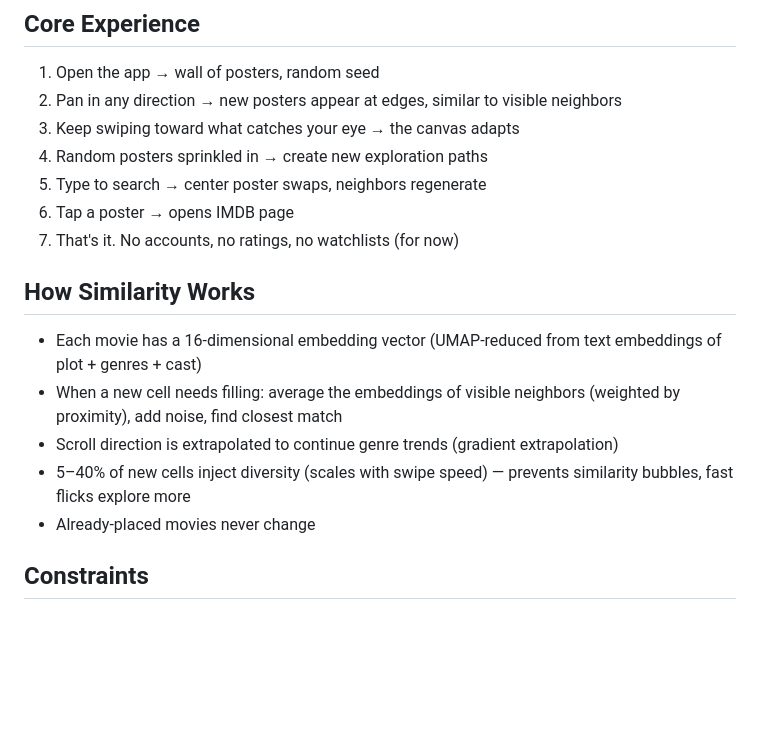
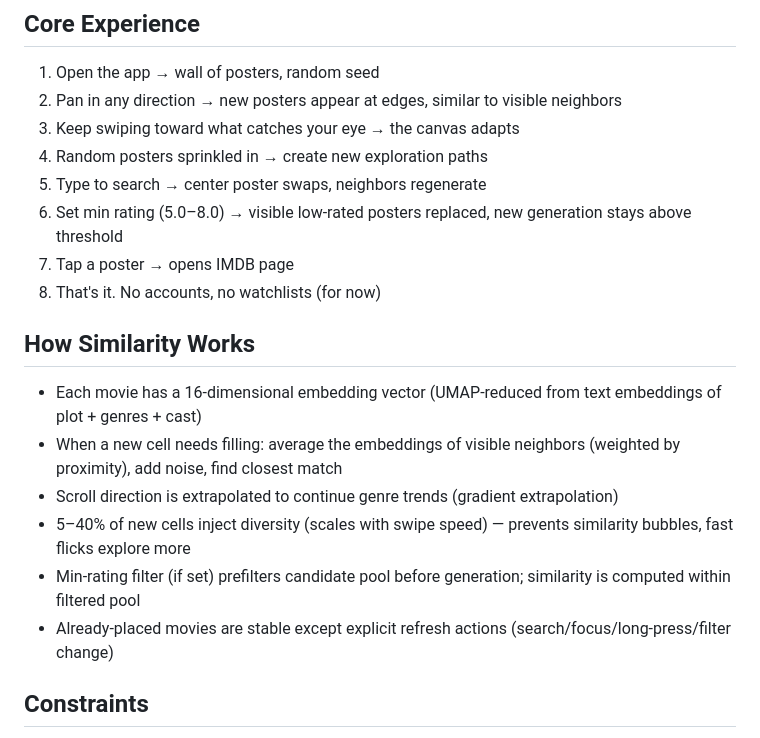
Before and after one commit to 0xBADC0FFEE/randomovie, a Markdown page: PRD.md, the part around the change. Rendered like a GitHub page; blank space fills up the shorter version.

```diff
--- a/PRD.md
+++ b/PRD.md
@@ -16,8 +16,9 @@ Infinite 2D canvas of movie posters. No lists, no categories. You pan around, an
 3. Keep swiping toward what catches your eye → the canvas adapts
 4. Random posters sprinkled in → create new exploration paths
 5. Type to search → center poster swaps, neighbors regenerate
-6. Tap a poster → opens IMDB page
-7. That's it. No accounts, no ratings, no watchlists (for now)
+6. Set min rating (5.0–8.0) → visible low-rated posters replaced, new generation stays above threshold
+7. Tap a poster → opens IMDB page
+8. That's it. No accounts, no watchlists (for now)
 
 ## How Similarity Works
 
@@ -25,7 +26,8 @@ Infinite 2D canvas of movie posters. No lists, no categories. You pan around, an
 - When a new cell needs filling: average the embeddings of visible neighbors (weighted by proximity), add noise, find closest match
 - Scroll direction is extrapolated to continue genre trends (gradient extrapolation)
 - 5–40% of new cells inject diversity (scales with swipe speed) — prevents similarity bubbles, fast flicks explore more
-- Already-placed movies never change
+- Min-rating filter (if set) prefilters candidate pool before generation; similarity is computed within filtered pool
+- Already-placed movies are stable except explicit refresh actions (search/focus/long-press/filter change)
 
 ## Constraints
 
```
Also changed, not shown: README.md (+11 -1 lines).
